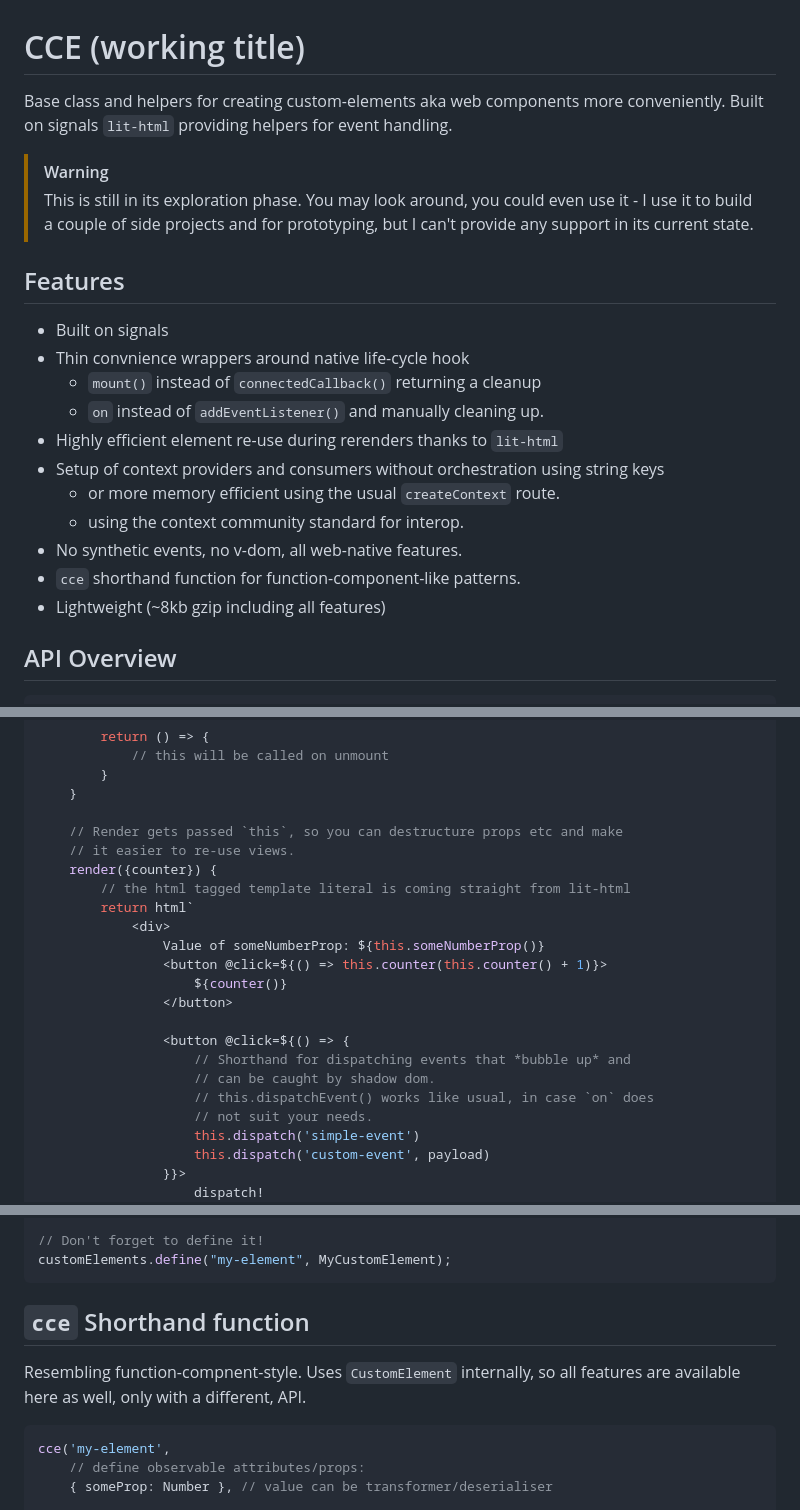
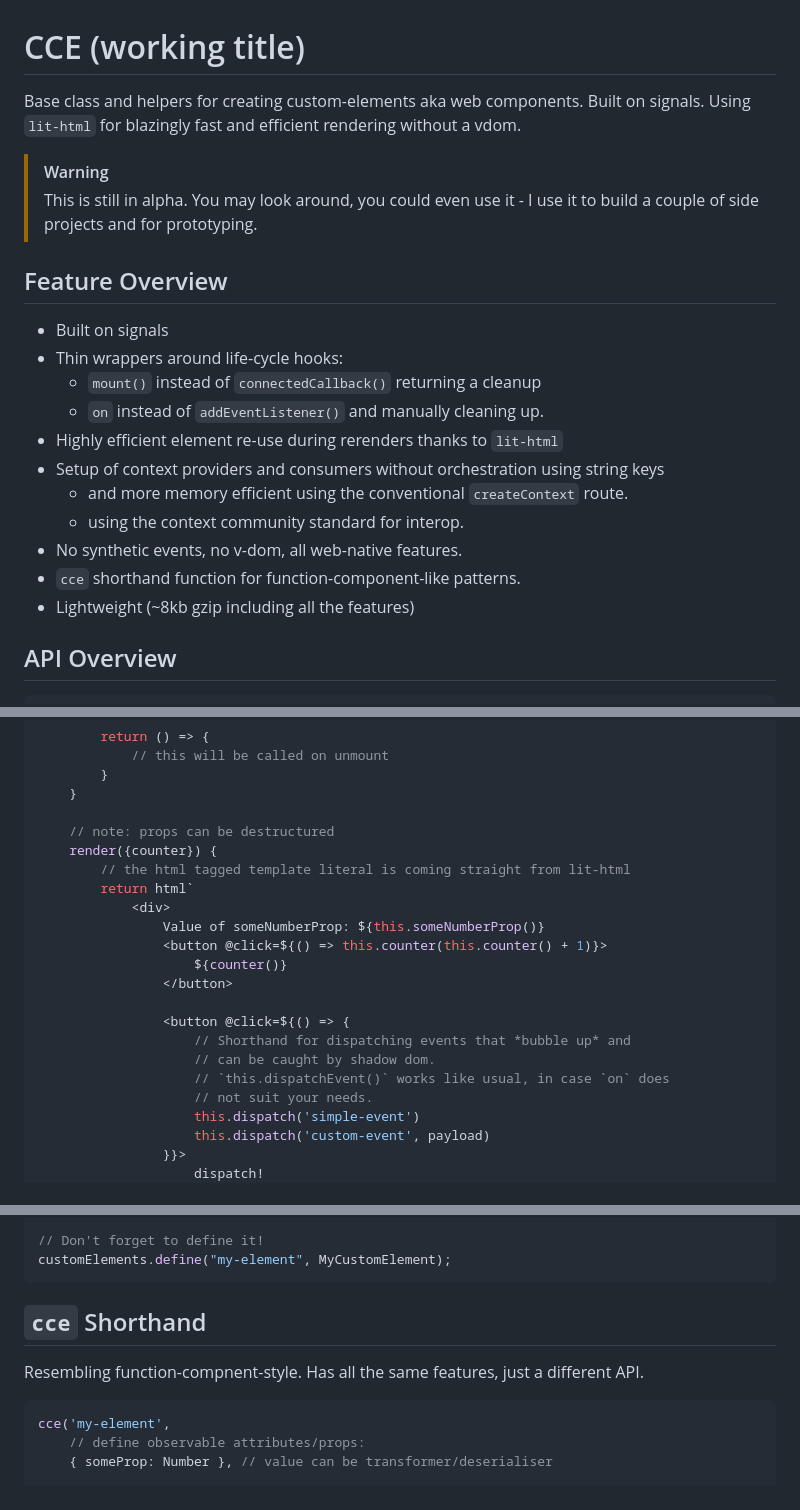
Before and after one commit to nocksock/cce, a Markdown page: README.md, 3 parts joined by grey strips. Rendered like a GitHub page.

Commit message:
docs: update readme

````diff
--- a/README.md
+++ b/README.md
@@ -1,25 +1,26 @@
 # CCE (working title)
 
-Base class and helpers for creating custom-elements aka web components more conveniently.
-Built on signals `lit-html` providing helpers for event handling.
+Base class and helpers for creating custom-elements aka web components.
+Built on signals.
+Using `lit-html` for blazingly fast and efficient rendering without a vdom.
 
 > [!WARNING]
-> This is still in its exploration phase.
-> You may look around, you could even use it - I use it to build a couple of side projects and for prototyping, but I can't provide any support in its current state.
+> This is still in alpha.
+> You may look around, you could even use it - I use it to build a couple of side projects and for prototyping.
 
-## Features
+## Feature Overview
 
 - Built on signals
-- Thin convnience wrappers around native life-cycle hook
+- Thin wrappers around life-cycle hooks:
     - `mount()` instead of `connectedCallback()` returning a cleanup
     - `on` instead of `addEventListener()` and manually cleaning up.
 - Highly efficient element re-use during rerenders thanks to `lit-html`
 - Setup of context providers and consumers without orchestration using string keys
-    - or more memory efficient using the usual `createContext` route.
+    - and more memory efficient using the conventional `createContext` route.
     - using the context community standard for interop.
 - No synthetic events, no v-dom, all web-native features.
 - `cce` shorthand function for function-component-like patterns.
-- Lightweight (~8kb gzip including all features)
+- Lightweight (~8kb gzip including all the features)
 
 ## API Overview
 
@@ -75,8 +74,7 @@ class MyCustomElement extends CustomElement {
         }
     }
 
-    // Render gets passed `this`, so you can destructure props etc and make
-    // it easier to re-use views.
+    // note: props can be destructured
     render({counter}) {
         // the html tagged template literal is coming straight from lit-html
         return html`
@@ -89,7 +87,7 @@ class MyCustomElement extends CustomElement {
                 <button @click=${() => {
                     // Shorthand for dispatching events that *bubble up* and
                     // can be caught by shadow dom.
-                    // this.dispatchEvent() works like usual, in case `on` does
+                    // `this.dispatchEvent()` works like usual, in case `on` does
                     // not suit your needs.
                     this.dispatch('simple-event')
                     this.dispatch('custom-event', payload)
@@ -108,10 +106,10 @@ class MyCustomElement extends CustomElement {
 customElements.define("my-element", MyCustomElement);
 ```
 
-## `cce` Shorthand function
+## `cce` Shorthand
 
 Resembling function-compnent-style.
-Uses `CustomElement` internally, so all features are available here as well, only with a different, API.
+Has all the same features, just a different API.
 
 ```ts
 cce('my-element',
````
Also changed, not shown: other parts of README.md (+0 -2 lines).
